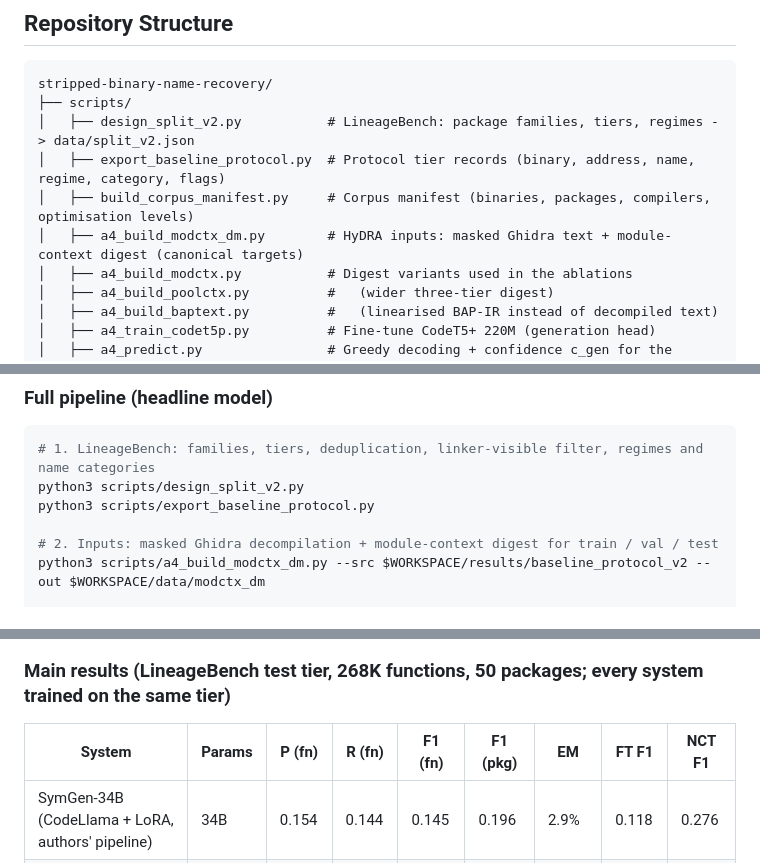
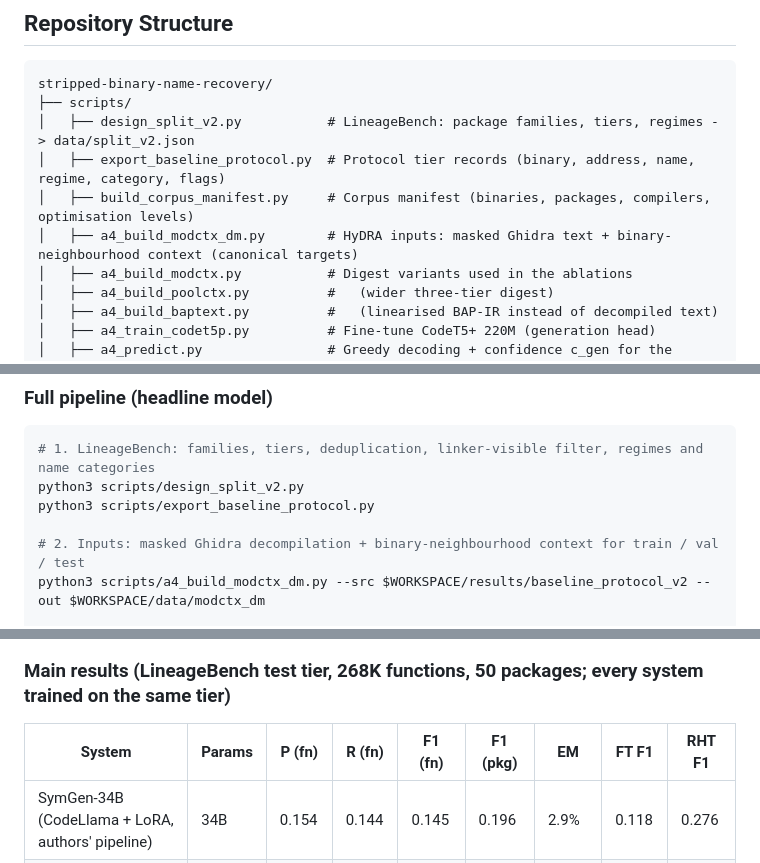
Before and after one commit to ananta-pradipta/stripped-binary-name-recovery, a Markdown page: README.md, 3 parts joined by grey strips. Drawn GitHub-style.

```diff
--- a/README.md
+++ b/README.md
@@ -80,7 +80,7 @@ stripped-binary-name-recovery/
 │   ├── design_split_v2.py           # LineageBench: package families, tiers, regimes -> data/split_v2.json
 │   ├── export_baseline_protocol.py  # Protocol tier records (binary, address, name, regime, category, flags)
 │   ├── build_corpus_manifest.py     # Corpus manifest (binaries, packages, compilers, optimisation levels)
-│   ├── a4_build_modctx_dm.py        # HyDRA inputs: masked Ghidra text + module-context digest (canonical targets)
+│   ├── a4_build_modctx_dm.py        # HyDRA inputs: masked Ghidra text + binary-neighbourhood context (canonical targets)
 │   ├── a4_build_modctx.py           # Digest variants used in the ablations
 │   ├── a4_build_poolctx.py          #   (wider three-tier digest)
 │   ├── a4_build_baptext.py          #   (linearised BAP-IR instead of decompiled text)
@@ -140,7 +140,7 @@ The scripts refer to the workspace that holds the corpus, Ghidra decompilations
 python3 scripts/design_split_v2.py
 python3 scripts/export_baseline_protocol.py
 
-# 2. Inputs: masked Ghidra decompilation + module-context digest for train / val / test
+# 2. Inputs: masked Ghidra decompilation + binary-neighbourhood context for train / val / test
 python3 scripts/a4_build_modctx_dm.py --src $WORKSPACE/results/baseline_protocol_v2 --out $WORKSPACE/data/modctx_dm
 
 # 3. Generation head: fine-tune CodeT5+ 220M (3 epochs, lr 5e-5, batch 32, bf16, ~6.5 h on one A100-40GB)
@@ -187,7 +187,7 @@ means of the per-package means (two packages hold 44% of the test functions, so
 
 ### Main results (LineageBench test tier, 268K functions, 50 packages; every system trained on the same tier)
 
-| System | Params | P (fn) | R (fn) | F1 (fn) | F1 (pkg) | EM | FT F1 | NCT F1 |
+| System | Params | P (fn) | R (fn) | F1 (fn) | F1 (pkg) | EM | FT F1 | RHT F1 |
 |---|---|---|---|---|---|---|---|---|
 | SymGen-34B (CodeLlama + LoRA, authors' pipeline) | 34B | 0.154 | 0.144 | 0.145 | 0.196 | 2.9% | 0.118 | 0.276 |
 | BLens (authors' code, CLAP + PalmTree) | ~200M | 0.077 | 0.054 | 0.059 | 0.171 | 1.2% | 0.013 | 0.287 |
```
Also changed, not shown: other parts of README.md (+8 -8 lines).
